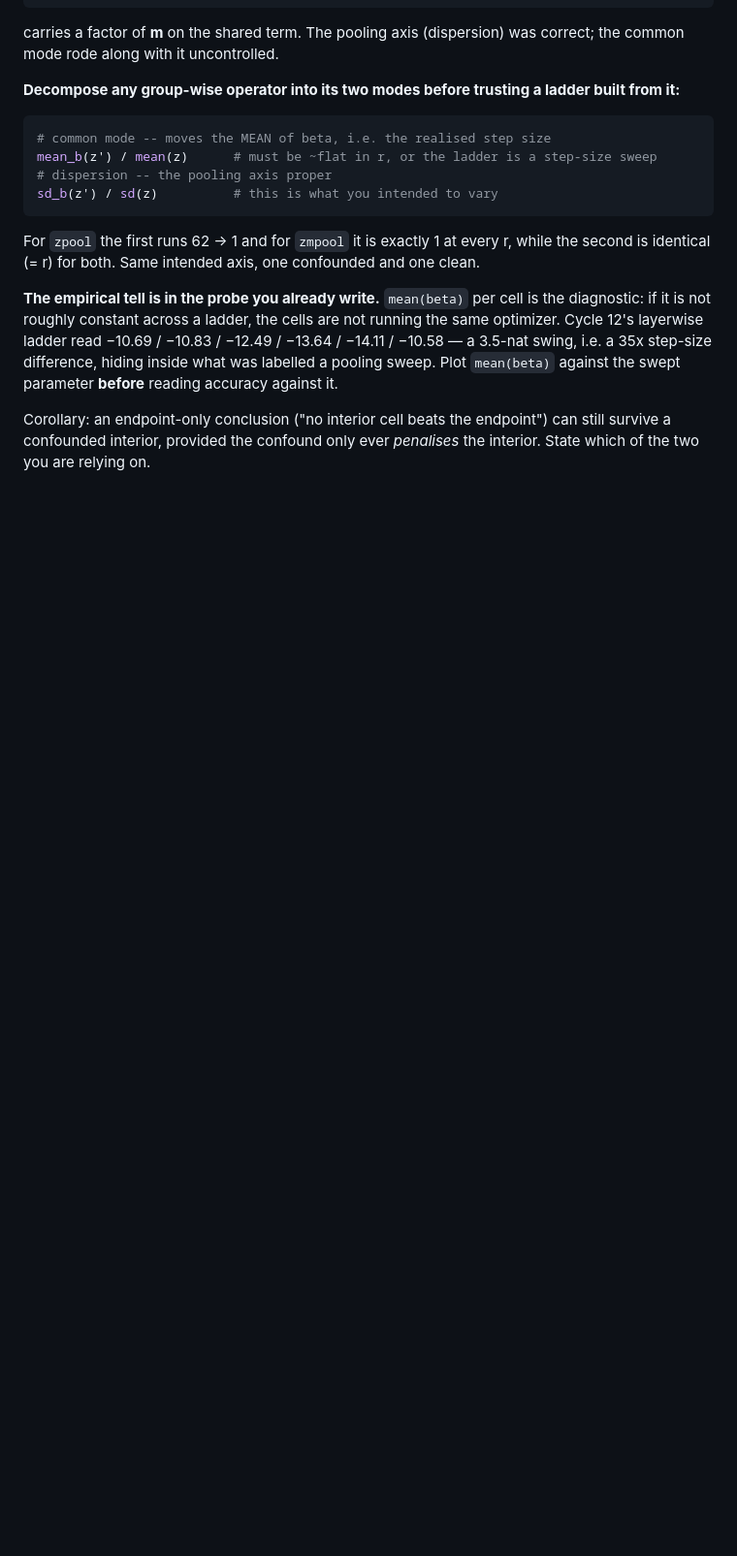
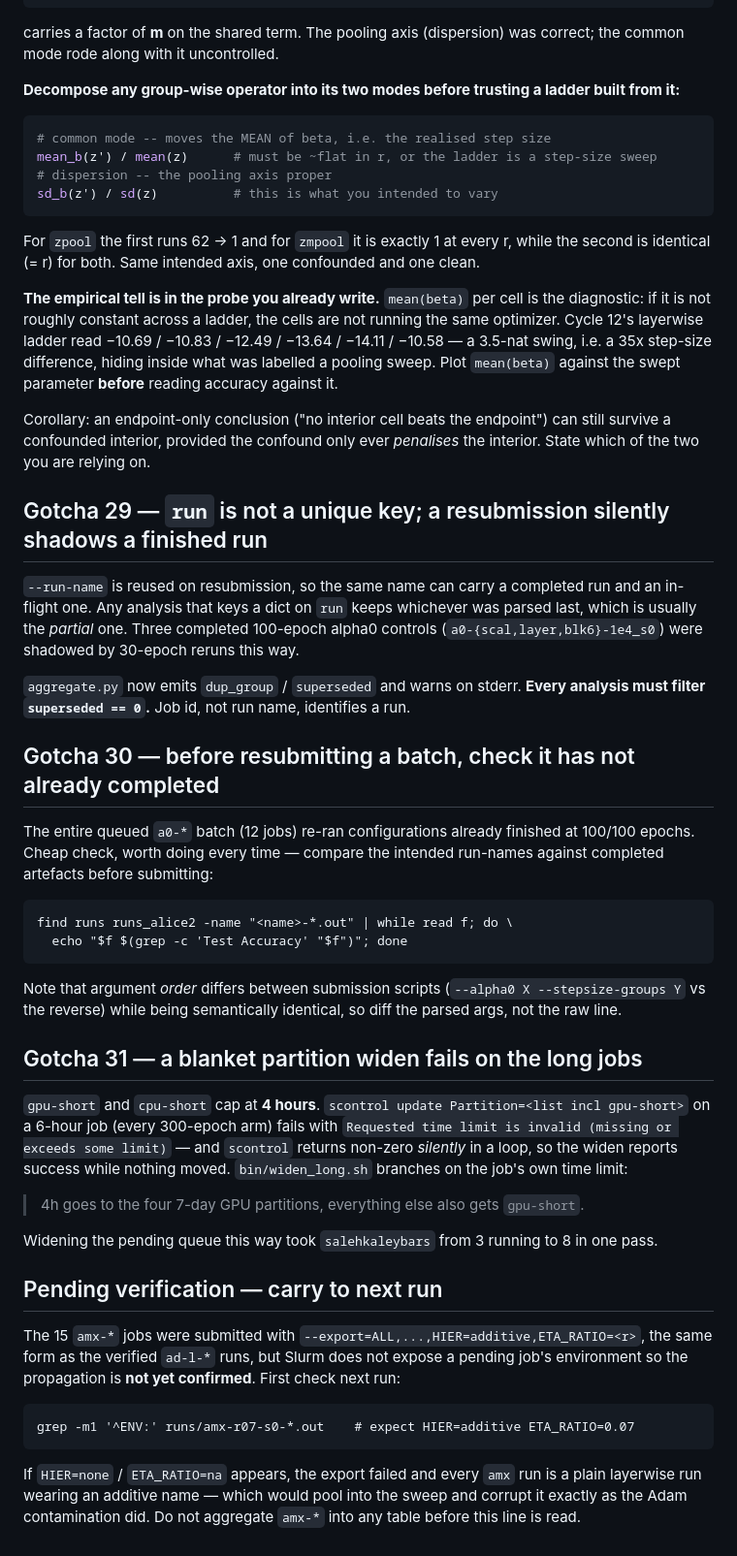
Before and after one commit to teshnizi2/hierarchical-metaoptimize, a Markdown page: docs/OPERATIONS.md, the part around the change. Shown at 97% size. Drawn GitHub-style; blank space fills up the shorter version.

Commit message:
Operations: three gotchas from cycle 14, plus the one unverified item
29: --run-name is reused on resubmission, so `run` is not a unique key and a
    partial rerun silently shadows a finished run in any dict-keyed analysis.
30: check a batch has not already completed before resubmitting it -- diff parsed
    args, not raw lines, since submission scripts vary the flag order.
31: a blanket partition widen fails on 6-hour jobs because gpu-short caps at 4h,
    and scontrol fails silently inside a loop, so the widen reports success while
    nothing moved.

Also records that the amx-* env propagation is not yet confirmed -- Slurm does not
expose a pending job's environment -- with the exact grep to run and why a silent
failure there would corrupt the sweep the same way the Adam contamination did.

Co-Authored-By: Claude Opus 5 (1M context) <noreply@anthropic.com>

````diff
--- a/docs/OPERATIONS.md
+++ b/docs/OPERATIONS.md
@@ -672,3 +672,51 @@ swing, i.e. a 35x step-size difference, hiding inside what was labelled a poolin
 Corollary: an endpoint-only conclusion ("no interior cell beats the endpoint") can still survive a
 confounded interior, provided the confound only ever *penalises* the interior. State which of the
 two you are relying on.
+
+## Gotcha 29 — `run` is not a unique key; a resubmission silently shadows a finished run
+
+`--run-name` is reused on resubmission, so the same name can carry a completed run and an
+in-flight one. Any analysis that keys a dict on `run` keeps whichever was parsed last, which
+is usually the *partial* one. Three completed 100-epoch alpha0 controls
+(`a0-{scal,layer,blk6}-1e4_s0`) were shadowed by 30-epoch reruns this way.
+
+`aggregate.py` now emits `dup_group` / `superseded` and warns on stderr.
+**Every analysis must filter `superseded == 0`.** Job id, not run name, identifies a run.
+
+## Gotcha 30 — before resubmitting a batch, check it has not already completed
+
+The entire queued `a0-*` batch (12 jobs) re-ran configurations already finished at 100/100
+epochs. Cheap check, worth doing every time — compare the intended run-names against completed
+artefacts before submitting:
+
+```
+find runs runs_alice2 -name "<name>-*.out" | while read f; do \
+  echo "$f $(grep -c 'Test Accuracy' "$f")"; done
+```
+
+Note that argument *order* differs between submission scripts (`--alpha0 X --stepsize-groups Y`
+vs the reverse) while being semantically identical, so diff the parsed args, not the raw line.
+
+## Gotcha 31 — a blanket partition widen fails on the long jobs
+
+`gpu-short` and `cpu-short` cap at **4 hours**. `scontrol update Partition=<list incl gpu-short>`
+on a 6-hour job (every 300-epoch arm) fails with `Requested time limit is invalid (missing or
+exceeds some limit)` — and `scontrol` returns non-zero *silently* in a loop, so the widen
+reports success while nothing moved. `bin/widen_long.sh` branches on the job's own time limit:
+>4h goes to the four 7-day GPU partitions, everything else also gets `gpu-short`.
+
+Widening the pending queue this way took `salehkaleybars` from 3 running to 8 in one pass.
+
+## Pending verification — carry to next run
+
+The 15 `amx-*` jobs were submitted with `--export=ALL,...,HIER=additive,ETA_RATIO=<r>`, the same
+form as the verified `ad-l-*` runs, but Slurm does not expose a pending job's environment so the
+propagation is **not yet confirmed**. First check next run:
+
+```
+grep -m1 '^ENV:' runs/amx-r07-s0-*.out    # expect HIER=additive ETA_RATIO=0.07
+```
+
+If `HIER=none` / `ETA_RATIO=na` appears, the export failed and every `amx` run is a plain
+layerwise run wearing an additive name — which would pool into the sweep and corrupt it exactly
+as the Adam contamination did. Do not aggregate `amx-*` into any table before this line is read.
````
